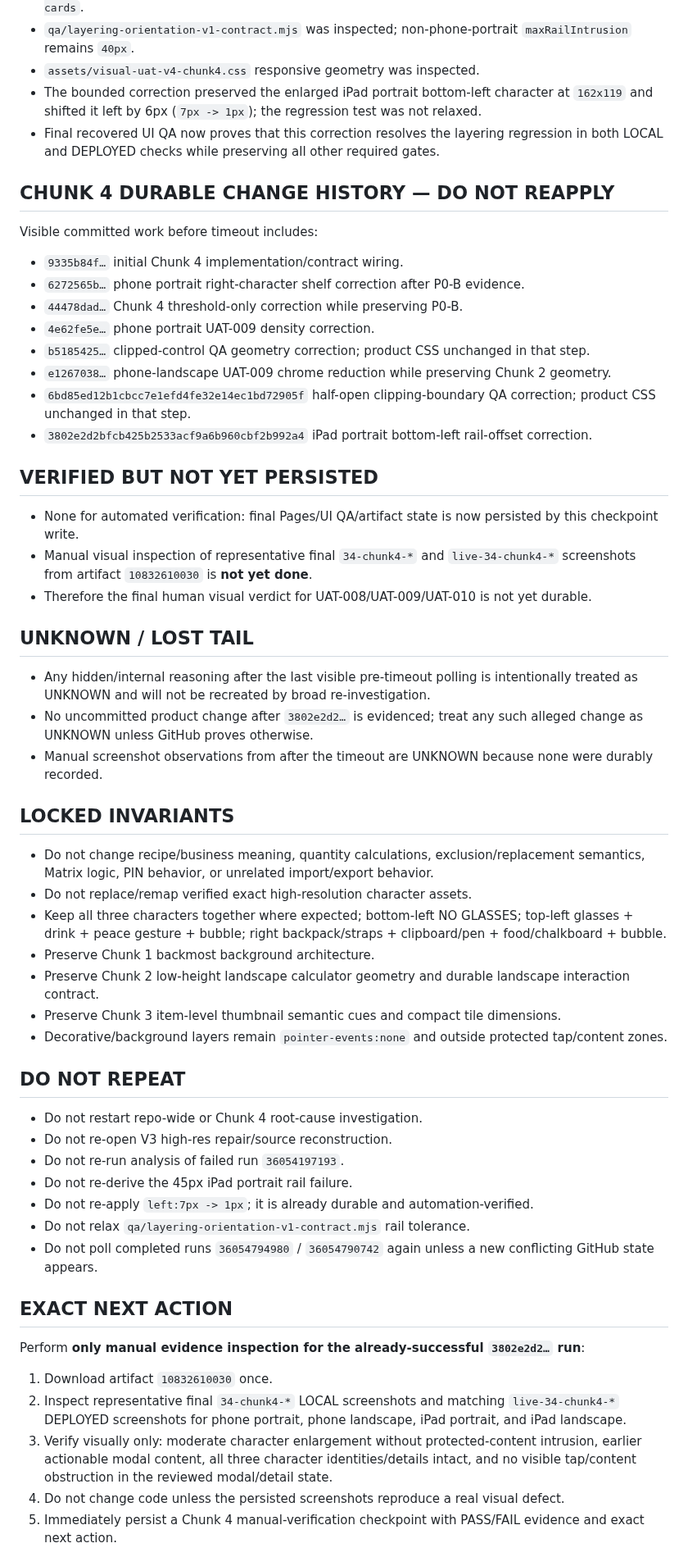
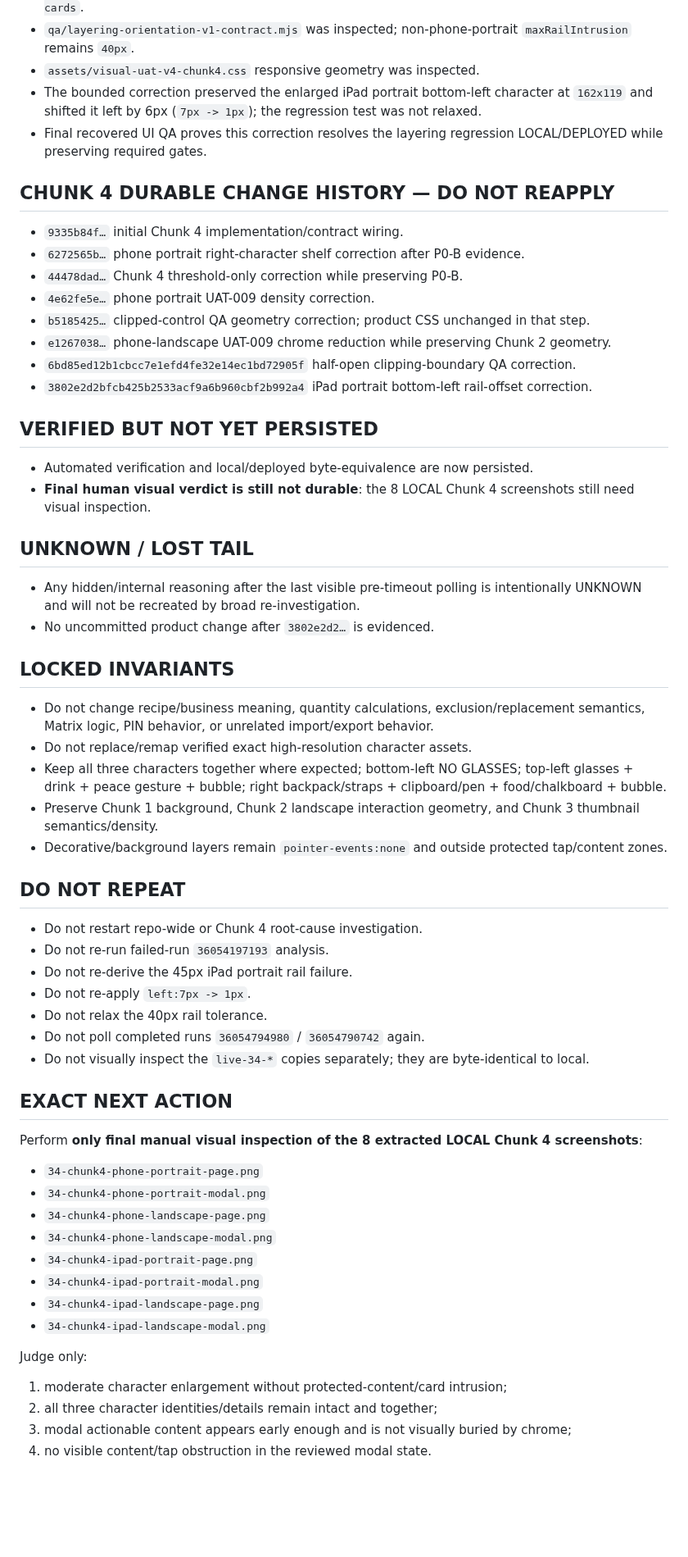
Before and after one commit to twentybkk-boop/NER-Menu-quantity, a Markdown page: CURRENT_HANDOFF.md, the part around one of its changes. Shown at 82% size. Drawn GitHub-style; blank space fills up the shorter version.

Commit message:
Checkpoint Chunk 4 local-live evidence equivalence

```diff
--- a/CURRENT_HANDOFF.md
+++ b/CURRENT_HANDOFF.md
@@ -62,51 +74,56 @@ Exact head verified: `3802e2d2bfcb425b2533acf9a6b960cbf2b992a4`.
 - `qa/layering-orientation-v1-contract.mjs` was inspected; non-phone-portrait `maxRailIntrusion` remains `40px`.
 - `assets/visual-uat-v4-chunk4.css` responsive geometry was inspected.
 - The bounded correction preserved the enlarged iPad portrait bottom-left character at `162x119` and shifted it left by 6px (`7px -> 1px`); the regression test was not relaxed.
-- Final recovered UI QA now proves that this correction resolves the layering regression in both LOCAL and DEPLOYED checks while preserving all other required gates.
+- Final recovered UI QA proves this correction resolves the layering regression LOCAL/DEPLOYED while preserving required gates.
 
 ## CHUNK 4 DURABLE CHANGE HISTORY — DO NOT REAPPLY
-Visible committed work before timeout includes:
 - `9335b84f…` initial Chunk 4 implementation/contract wiring.
 - `6272565b…` phone portrait right-character shelf correction after P0-B evidence.
 - `44478dad…` Chunk 4 threshold-only correction while preserving P0-B.
 - `4e62fe5e…` phone portrait UAT-009 density correction.
 - `b5185425…` clipped-control QA geometry correction; product CSS unchanged in that step.
 - `e1267038…` phone-landscape UAT-009 chrome reduction while preserving Chunk 2 geometry.
-- `6bd85ed12b1cbcc7e1efd4fe32e14ec1bd72905f` half-open clipping-boundary QA correction; product CSS unchanged in that step.
+- `6bd85ed12b1cbcc7e1efd4fe32e14ec1bd72905f` half-open clipping-boundary QA correction.
 - `3802e2d2bfcb425b2533acf9a6b960cbf2b992a4` iPad portrait bottom-left rail-offset correction.
 
 ## VERIFIED BUT NOT YET PERSISTED
-- None for automated verification: final Pages/UI QA/artifact state is now persisted by this checkpoint write.
-- Manual visual inspection of representative final `34-chunk4-*` and `live-34-chunk4-*` screenshots from artifact `10832610030` is **not yet done**.
-- Therefore the final human visual verdict for UAT-008/UAT-009/UAT-010 is not yet durable.
+- Automated verification and local/deployed byte-equivalence are now persisted.
+- **Final human visual verdict is still not durable**: the 8 LOCAL Chunk 4 screenshots still need visual inspection.
 
 ## UNKNOWN / LOST TAIL
-- Any hidden/internal reasoning after the last visible pre-timeout polling is intentionally treated as UNKNOWN and will not be recreated by broad re-investigation.
-- No uncommitted product change after `3802e2d2…` is evidenced; treat any such alleged change as UNKNOWN unless GitHub proves otherwise.
-- Manual screenshot observations from after the timeout are UNKNOWN because none were durably recorded.
+- Any hidden/internal reasoning after the last visible pre-timeout polling is intentionally UNKNOWN and will not be recreated by broad re-investigation.
+- No uncommitted product change after `3802e2d2…` is evidenced.
 
 ## LOCKED INVARIANTS
 - Do not change recipe/business meaning, quantity calculations, exclusion/replacement semantics, Matrix logic, PIN behavior, or unrelated import/export behavior.
 - Do not replace/remap verified exact high-resolution character assets.
 - Keep all three characters together where expected; bottom-left NO GLASSES; top-left glasses + drink + peace gesture + bubble; right backpack/straps + clipboard/pen + food/chalkboard + bubble.
-- Preserve Chunk 1 backmost background architecture.
-- Preserve Chunk 2 low-height landscape calculator geometry and durable landscape interaction contract.
-- Preserve Chunk 3 item-level thumbnail semantic cues and compact tile dimensions.
+- Preserve Chunk 1 background, Chunk 2 landscape interaction geometry, and Chunk 3 thumbnail semantics/density.
 - Decorative/background layers remain `pointer-events:none` and outside protected tap/content zones.
 
 ## DO NOT REPEAT
 - Do not restart repo-wide or Chunk 4 root-cause investigation.
-- Do not re-open V3 high-res repair/source reconstruction.
-- Do not re-run analysis of failed run `36054197193`.
+- Do not re-run failed-run `36054197193` analysis.
 - Do not re-derive the 45px iPad portrait rail failure.
-- Do not re-apply `left:7px -> 1px`; it is already durable and automation-verified.
-- Do not relax `qa/layering-orientation-v1-contract.mjs` rail tolerance.
-- Do not poll completed runs `36054794980` / `36054790742` again unless a new conflicting GitHub state appears.
+- Do not re-apply `left:7px -> 1px`.
+- Do not relax the 40px rail tolerance.
+- Do not poll completed runs `36054794980` / `36054790742` again.
+- Do not visually inspect the `live-34-*` copies separately; they are byte-identical to local.
 
 ## EXACT NEXT ACTION
-Perform **only manual evidence inspection for the already-successful `3802e2d2…` run**:
-1. Download artifact `10832610030` once.
-2. Inspect representative final `34-chunk4-*` LOCAL screenshots and matching `live-34-chunk4-*` DEPLOYED screenshots for phone portrait, phone landscape, iPad portrait, and iPad landscape.
-3. Verify visually only: moderate character enlargement without protected-content intrusion, earlier actionable modal content, all three character identities/details intact, and no visible tap/content obstruction in the reviewed modal/detail state.
-4. Do not change code unless the persisted screenshots reproduce a real visual defect.
-5. Immediately persist a Chunk 4 manual-verification checkpoint with PASS/FAIL evidence and exact next action.
+Perform **only final manual visual inspection of the 8 extracted LOCAL Chunk 4 screenshots**:
+- `34-chunk4-phone-portrait-page.png`
+- `34-chunk4-phone-portrait-modal.png`
+- `34-chunk4-phone-landscape-page.png`
+- `34-chunk4-phone-landscape-modal.png`
+- `34-chunk4-ipad-portrait-page.png`
+- `34-chunk4-ipad-portrait-modal.png`
+- `34-chunk4-ipad-landscape-page.png`
+- `34-chunk4-ipad-landscape-modal.png`
+
+Judge only:
+1. moderate character enlargement without protected-content/card intrusion;
+2. all three character identities/details remain intact and together;
+3. modal actionable content appears early enough and is not visually buried by chrome;
+4. no visible content/tap obstruction in the reviewed modal state.
+
```
Also changed, not shown: other parts of CURRENT_HANDOFF.md (+19 -7 lines).
